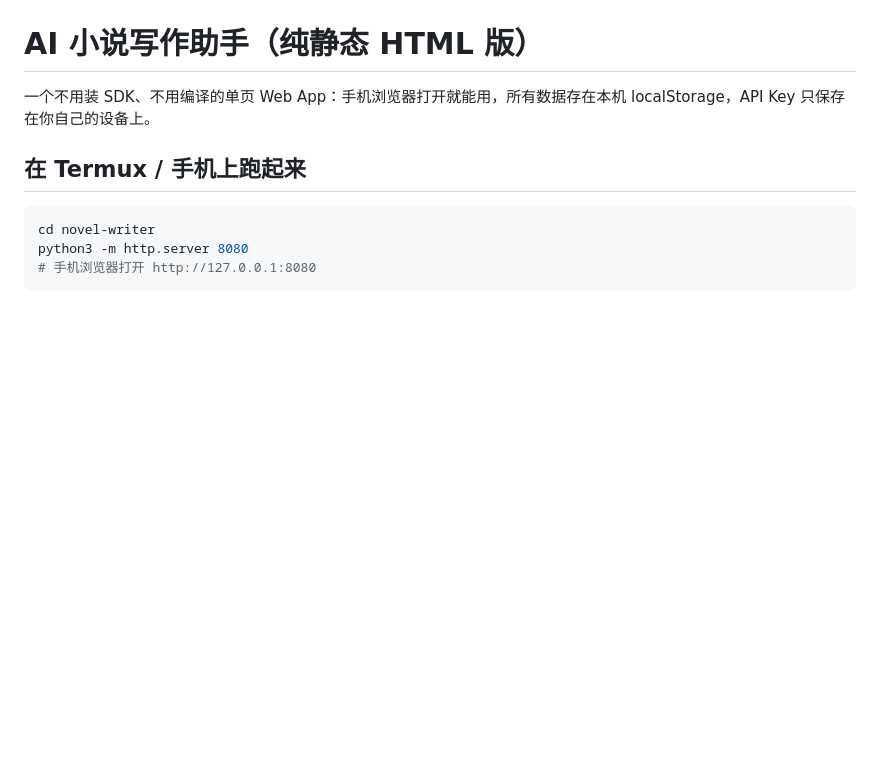
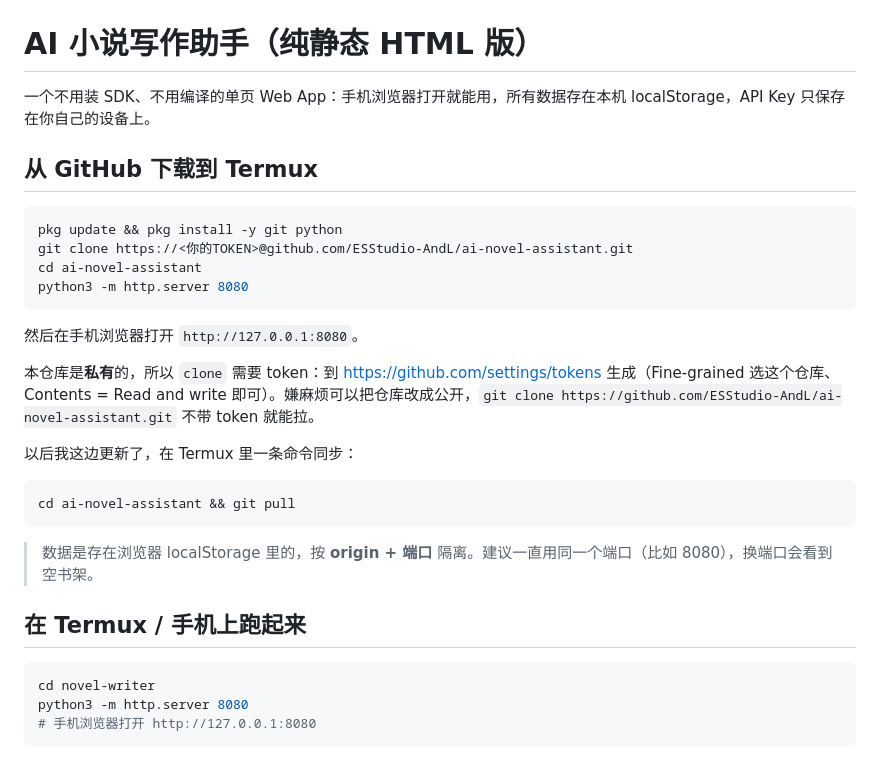
Before and after one commit to ESStudio-AndL/ai-novel-writer, a Markdown page: README.md, the part around the change. Rendered like a GitHub page; blank space fills up the shorter version.

Commit message:
README 补充从 GitHub 下载到 Termux 的说明

````diff
--- a/README.md
+++ b/README.md
@@ -1,6 +1,27 @@
 # AI 小说写作助手（纯静态 HTML 版）
 
 一个不用装 SDK、不用编译的单页 Web App：手机浏览器打开就能用，所有数据存在本机 localStorage，API Key 只保存在你自己的设备上。
+
+## 从 GitHub 下载到 Termux
+
+```bash
+pkg update && pkg install -y git python
+git clone https://<你的TOKEN>@github.com/ESStudio-AndL/ai-novel-assistant.git
+cd ai-novel-assistant
+python3 -m http.server 8080
+```
+
+然后在手机浏览器打开 `http://127.0.0.1:8080`。
+
+本仓库是**私有**的，所以 `clone` 需要 token：到 <https://github.com/settings/tokens> 生成（Fine-grained 选这个仓库、Contents = Read and write 即可）。嫌麻烦可以把仓库改成公开，`git clone https://github.com/ESStudio-AndL/ai-novel-assistant.git` 不带 token 就能拉。
+
+以后我这边更新了，在 Termux 里一条命令同步：
+
+```bash
+cd ai-novel-assistant && git pull
+```
+
+> 数据是存在浏览器 localStorage 里的，按 **origin + 端口** 隔离。建议一直用同一个端口（比如 8080），换端口会看到空书架。
 
 ## 在 Termux / 手机上跑起来
 
````
